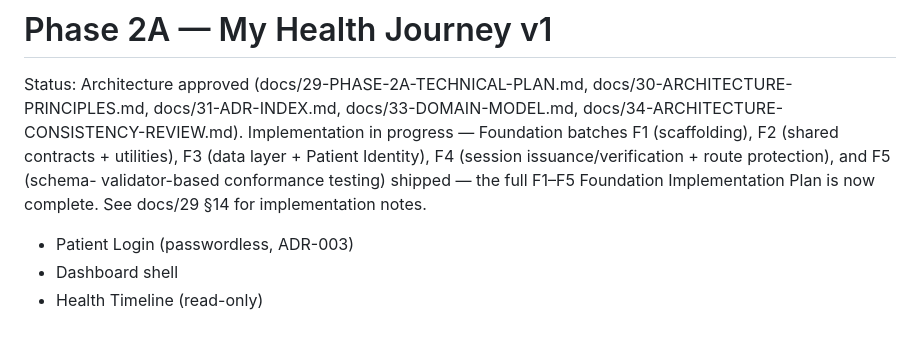
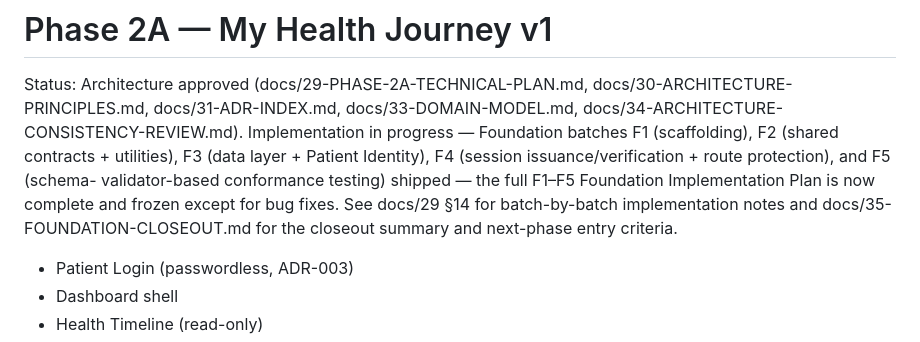
Before and after one commit to ihkarise/Wise-Website-work-, a Markdown page: docs/24-ROADMAP.md, the part around the change. GitHub-like rendering.

```diff
--- a/docs/24-ROADMAP.md
+++ b/docs/24-ROADMAP.md
@@ -70,8 +70,10 @@ Implementation in progress — Foundation batches F1 (scaffolding), F2
 (shared contracts + utilities), F3 (data layer + Patient Identity), F4
 (session issuance/verification + route protection), and F5 (schema-
 validator-based conformance testing) shipped — the full F1–F5 Foundation
-Implementation Plan is now complete. See docs/29 §14 for implementation
-notes.
+Implementation Plan is now complete and frozen except for bug fixes.
+See docs/29 §14 for batch-by-batch implementation notes and
+docs/35-FOUNDATION-CLOSEOUT.md for the closeout summary and next-phase
+entry criteria.
 
 - Patient Login (passwordless, ADR-003)
 - Dashboard shell
```
Also changed, not shown: CHANGELOG.md (+15 -0 lines), docs/35-FOUNDATION-CLOSEOUT.md (added, +242 -0 lines).
